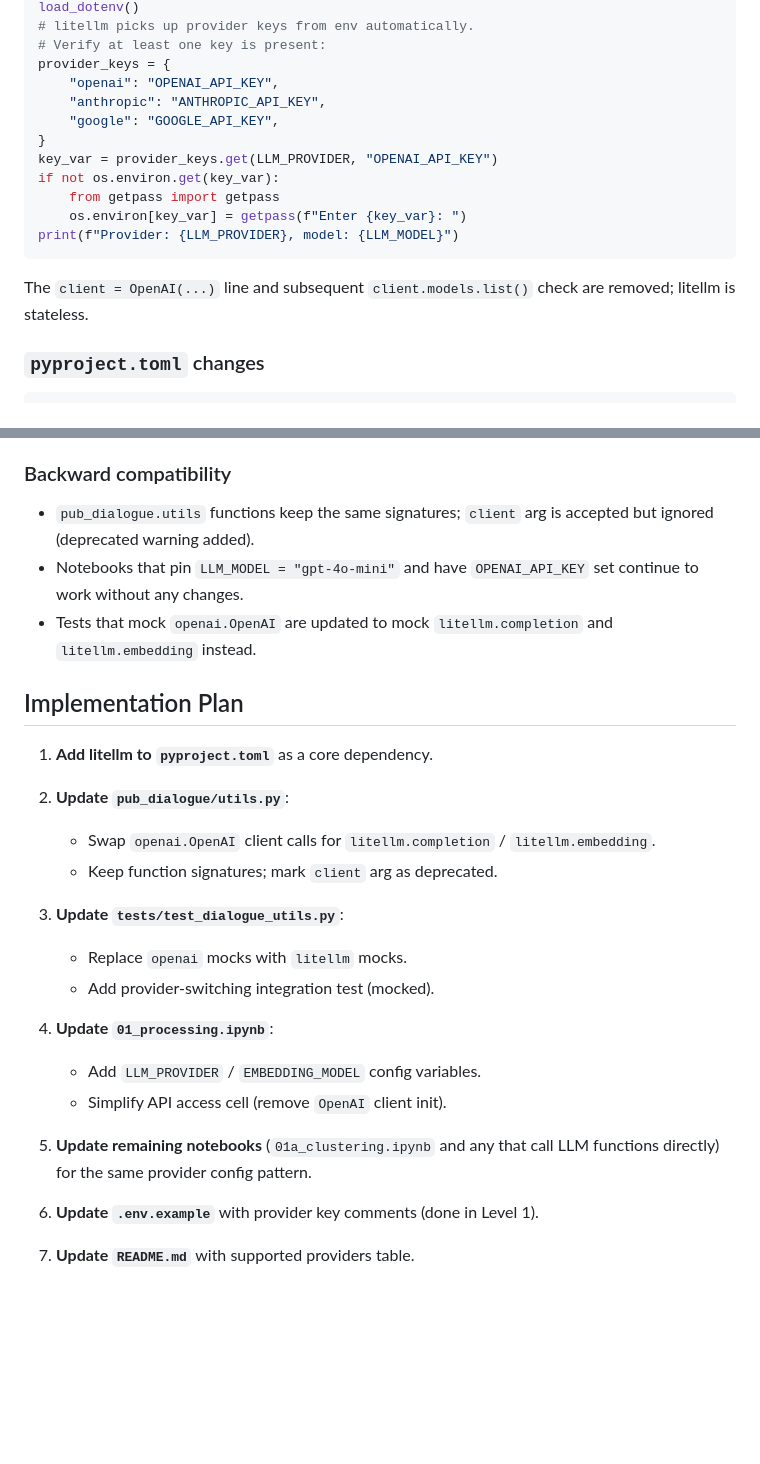
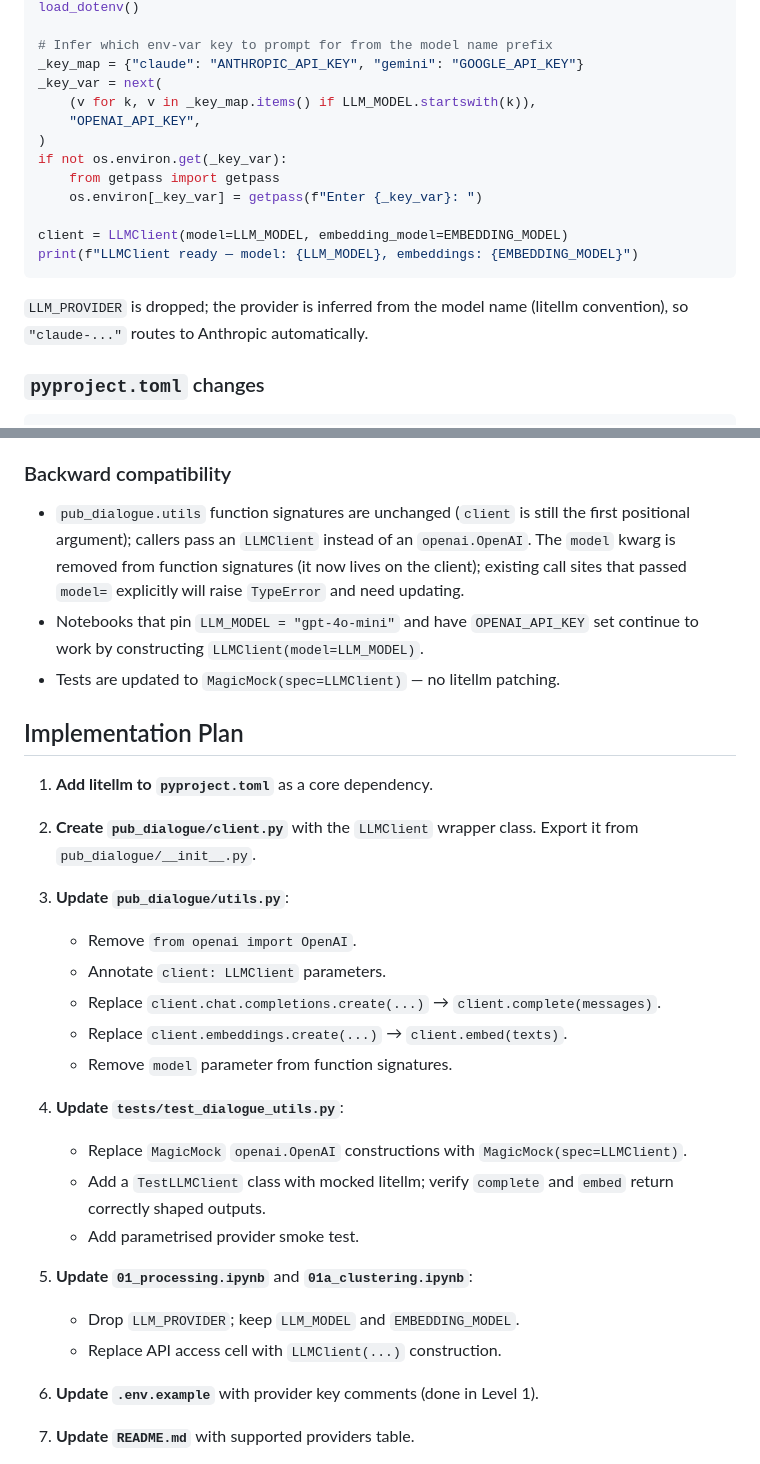
Before and after one commit to mlatcl/pub-dialogue, a Markdown page: cip/cip000C.md, 2 parts joined by grey strips. Rendered like a GitHub page; blank space fills up the shorter version.

````diff
--- a/cip/cip000C.md
+++ b/cip/cip000C.md
@@ -112,20 +168,21 @@ from dotenv import load_dotenv
 load_dotenv()
-# litellm picks up provider keys from env automatically.
-# Verify at least one key is present:
-provider_keys = {
-    "openai": "OPENAI_API_KEY",
-    "anthropic": "ANTHROPIC_API_KEY",
-    "google": "GOOGLE_API_KEY",
-}
-key_var = provider_keys.get(LLM_PROVIDER, "OPENAI_API_KEY")
-if not os.environ.get(key_var):
+
+# Infer which env-var key to prompt for from the model name prefix
+_key_map = {"claude": "ANTHROPIC_API_KEY", "gemini": "GOOGLE_API_KEY"}
+_key_var = next(
+    (v for k, v in _key_map.items() if LLM_MODEL.startswith(k)),
+    "OPENAI_API_KEY",
+)
+if not os.environ.get(_key_var):
     from getpass import getpass
-    os.environ[key_var] = getpass(f"Enter {key_var}: ")
-print(f"Provider: {LLM_PROVIDER}, model: {LLM_MODEL}")
+    os.environ[_key_var] = getpass(f"Enter {_key_var}: ")
+
+client = LLMClient(model=LLM_MODEL, embedding_model=EMBEDDING_MODEL)
+print(f"LLMClient ready — model: {LLM_MODEL}, embeddings: {EMBEDDING_MODEL}")
 ```
 
-The `client = OpenAI(...)` line and subsequent `client.models.list()` check
-are removed; litellm is stateless.
+`LLM_PROVIDER` is dropped; the provider is inferred from the model name
+(litellm convention), so `"claude-..."` routes to Anthropic automatically.
 
 ### `pyproject.toml` changes
 
@@ -143,32 +200,39 @@ user has it installed.  This keeps the package lean.
 
 ### Backward compatibility
 
-- `pub_dialogue.utils` functions keep the same signatures; `client` arg
-  is accepted but ignored (deprecated warning added).
+- `pub_dialogue.utils` function signatures are unchanged (`client` is still
+  the first positional argument); callers pass an `LLMClient` instead of an
+  `openai.OpenAI`.  The `model` kwarg is removed from function signatures
+  (it now lives on the client); existing call sites that passed `model=`
+  explicitly will raise `TypeError` and need updating.
 - Notebooks that pin `LLM_MODEL = "gpt-4o-mini"` and have `OPENAI_API_KEY`
-  set continue to work without any changes.
-- Tests that mock `openai.OpenAI` are updated to mock `litellm.completion`
-  and `litellm.embedding` instead.
+  set continue to work by constructing `LLMClient(model=LLM_MODEL)`.
+- Tests are updated to `MagicMock(spec=LLMClient)` — no litellm patching.
 
 ## Implementation Plan
 
 1. **Add litellm to `pyproject.toml`** as a core dependency.
 
-2. **Update `pub_dialogue/utils.py`**:
-   - Swap `openai.OpenAI` client calls for `litellm.completion` /
-     `litellm.embedding`.
-   - Keep function signatures; mark `client` arg as deprecated.
+2. **Create `pub_dialogue/client.py`** with the `LLMClient` wrapper class.
+   Export it from `pub_dialogue/__init__.py`.
 
-3. **Update `tests/test_dialogue_utils.py`**:
-   - Replace `openai` mocks with `litellm` mocks.
-   - Add provider-switching integration test (mocked).
+3. **Update `pub_dialogue/utils.py`**:
+   - Remove `from openai import OpenAI`.
+   - Annotate `client: LLMClient` parameters.
+   - Replace `client.chat.completions.create(...)` → `client.complete(messages)`.
+   - Replace `client.embeddings.create(...)` → `client.embed(texts)`.
+   - Remove `model` parameter from function signatures.
 
-4. **Update `01_processing.ipynb`**:
-   - Add `LLM_PROVIDER` / `EMBEDDING_MODEL` config variables.
-   - Simplify API access cell (remove `OpenAI` client init).
+4. **Update `tests/test_dialogue_utils.py`**:
+   - Replace `MagicMock` `openai.OpenAI` constructions with
+     `MagicMock(spec=LLMClient)`.
+   - Add a `TestLLMClient` class with mocked litellm; verify `complete` and
+     `embed` return correctly shaped outputs.
+   - Add parametrised provider smoke test.
 
-5. **Update remaining notebooks** (`01a_clustering.ipynb` and any that call
-   LLM functions directly) for the same provider config pattern.
+5. **Update `01_processing.ipynb`** and **`01a_clustering.ipynb`**:
+   - Drop `LLM_PROVIDER`; keep `LLM_MODEL` and `EMBEDDING_MODEL`.
+   - Replace API access cell with `LLMClient(...)` construction.
 
 6. **Update `.env.example`** with provider key comments (done in Level 1).
 
````
Also changed, not shown: other parts of cip/cip000C.md (+83 -18 lines).
